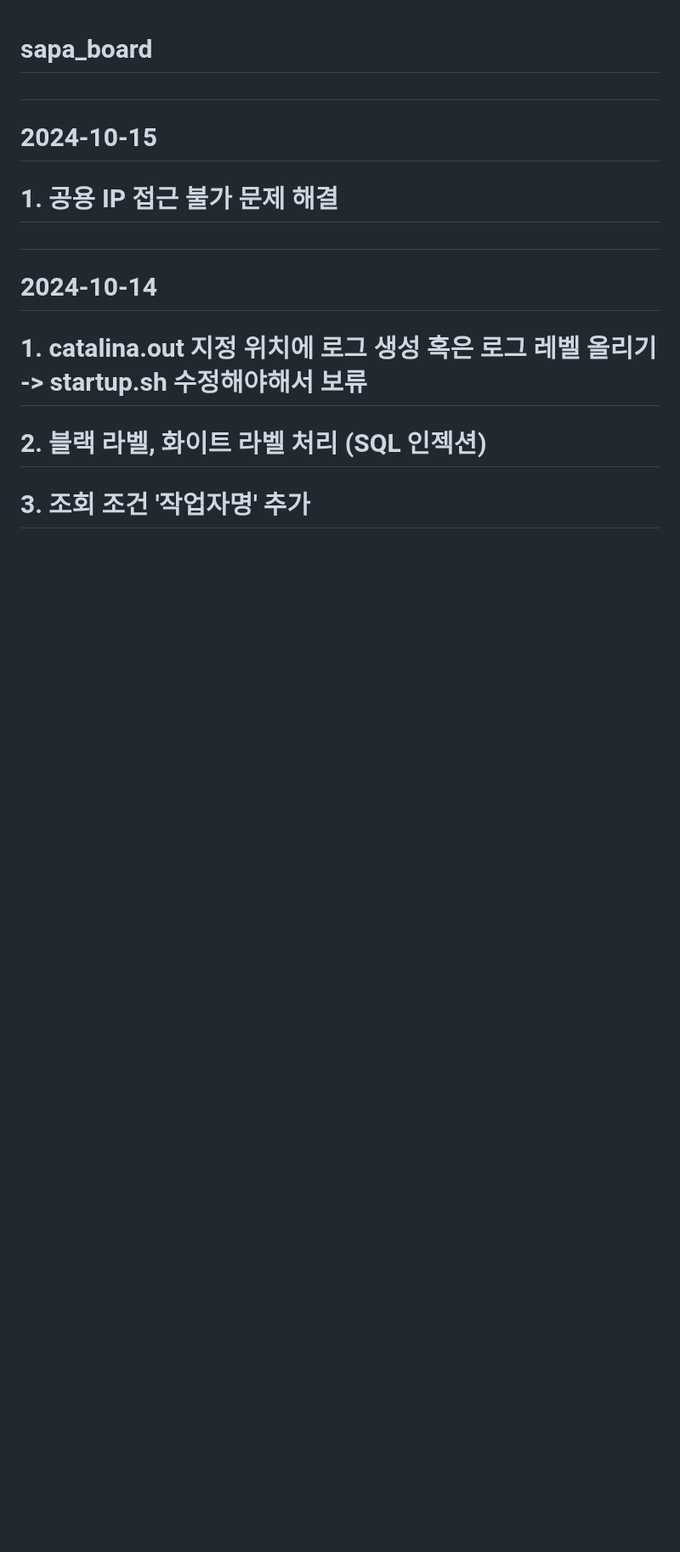
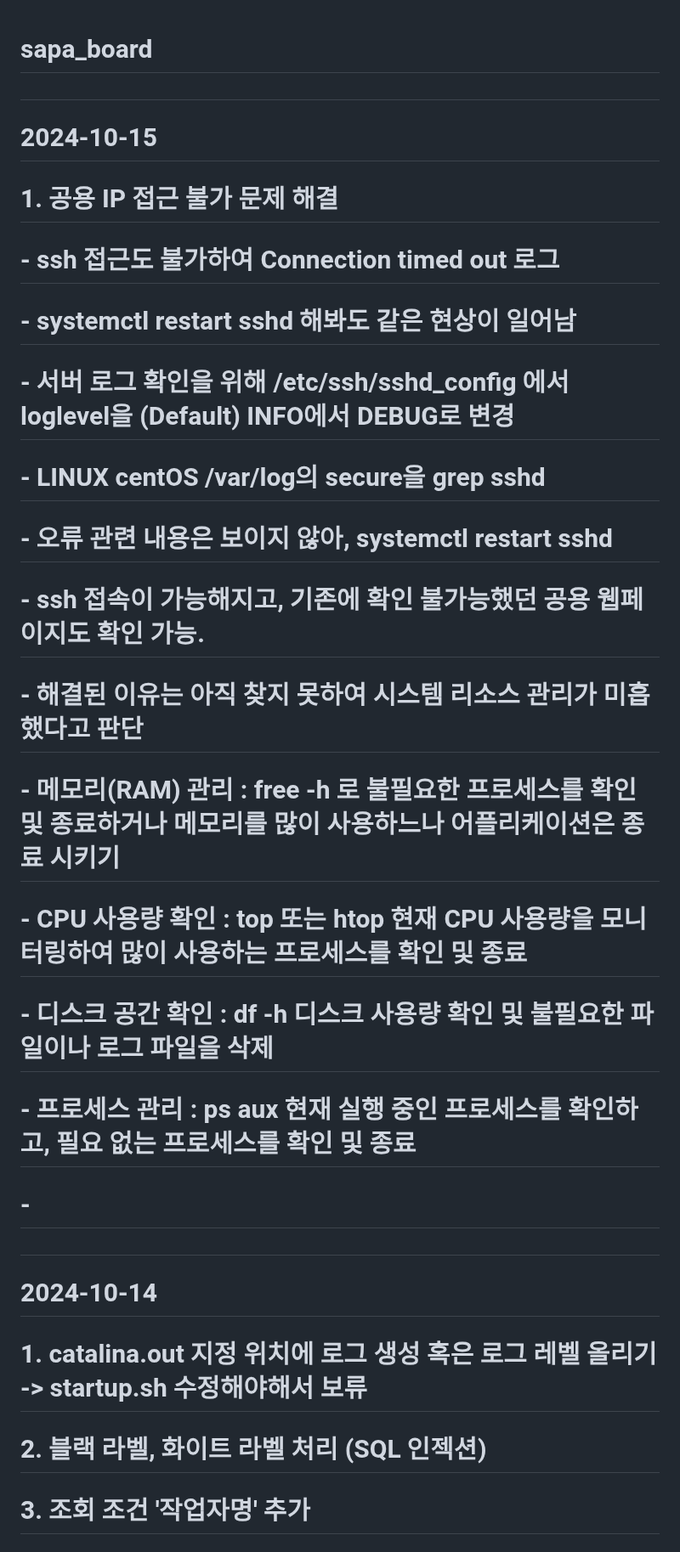
Before and after one commit to MYOUNGJOO-KIM/sapa_board, a Markdown page: README.md, the part around the change. Shown at 85% size. Drawn GitHub-style; blank space fills up the shorter version.

```diff
--- a/README.md
+++ b/README.md
@@ -2,6 +2,18 @@
 #
 # 2024-10-15
 #      1. 공용 IP 접근 불가 문제 해결
+#         - ssh 접근도 불가하여 Connection timed out 로그
+#         - systemctl restart sshd 해봐도 같은 현상이 일어남
+#         - 서버 로그 확인을 위해 /etc/ssh/sshd_config 에서 loglevel을 (Default) INFO에서 DEBUG로 변경
+#         - LINUX centOS /var/log의 secure을 grep sshd
+#         - 오류 관련 내용은 보이지 않아, systemctl restart sshd
+#         - ssh 접속이 가능해지고, 기존에 확인 불가능했던 공용 웹페이지도 확인 가능.
+#         - 해결된 이유는 아직 찾지 못하여 시스템 리소스 관리가 미흡했다고 판단
+#         - 메모리(RAM) 관리 : free -h 로 불필요한 프로세스를 확인 및 종료하거나 메모리를 많이 사용하느나 어플리케이션은 종료 시키기
+#         - CPU 사용량 확인 : top 또는 htop 현재 CPU 사용량을 모니터링하여 많이 사용하는 프로세스를 확인 및 종료
+#         - 디스크 공간 확인 : df -h 디스크 사용량 확인 및 불필요한 파일이나 로그 파일을 삭제
+#         - 프로세스 관리 : ps aux 현재 실행 중인 프로세스를 확인하고, 필요 없는 프로세스를 확인 및 종료
+#         -
 #
 # 2024-10-14
 #      1. catalina.out 지정 위치에 로그 생성 혹은 로그 레벨 올리기 -> startup.sh 수정해야해서 보류
```
